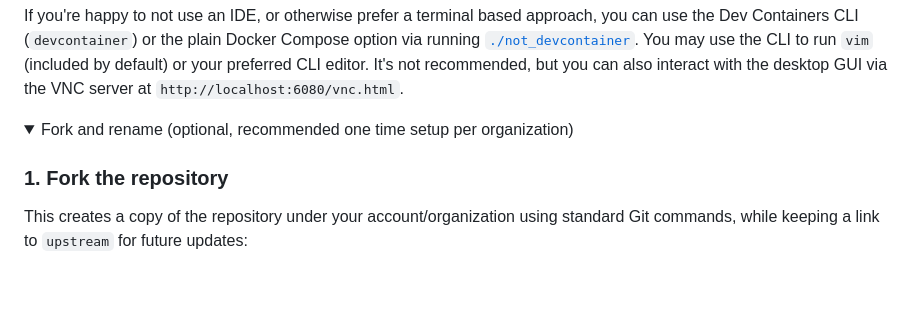
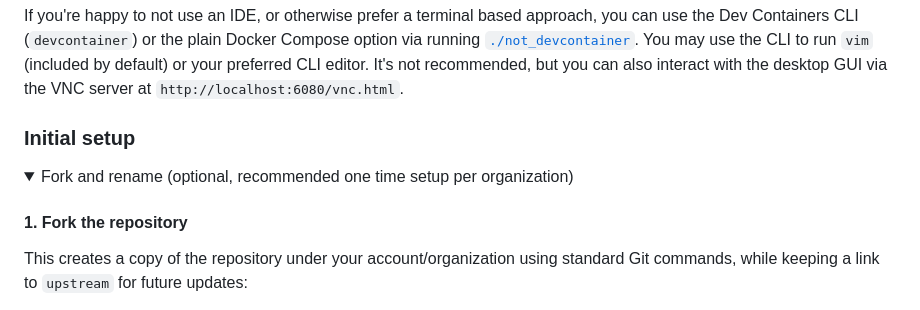
Before and after one commit to SamuelFrost/super_projects, a Markdown page: README.md, the part around one of its changes. Rendered like a GitHub page; folded sections open; blank space fills up the shorter version.

Commit message:
formatting

```diff
--- a/README.md
+++ b/README.md
@@ -37,10 +37,12 @@ The setup steps below use VS Code, Cursor, or the Dev Containers CLI. The [spec
 
 If you're happy to not use an IDE, or otherwise prefer a terminal based approach, you can use the Dev Containers CLI (`devcontainer`) or the plain Docker Compose option via running [`./not_devcontainer`](./not_devcontainer). You may use the CLI to run `vim` (included by default) or your preferred CLI editor. It's not recommended, but you can also interact with the desktop GUI via the VNC server at `http://localhost:6080/vnc.html`.
 
+### Initial setup
+
 <details>
 <summary>Fork and rename (optional, recommended one time setup per organization)</summary>
 
-### 1. Fork the repository
+#### 1. Fork the repository
 
 This creates a copy of the repository under your account/organization using standard Git commands, while keeping a link to `upstream` for future updates:
 
```
Also changed, not shown: other parts of README.md (+1 -1 lines).
